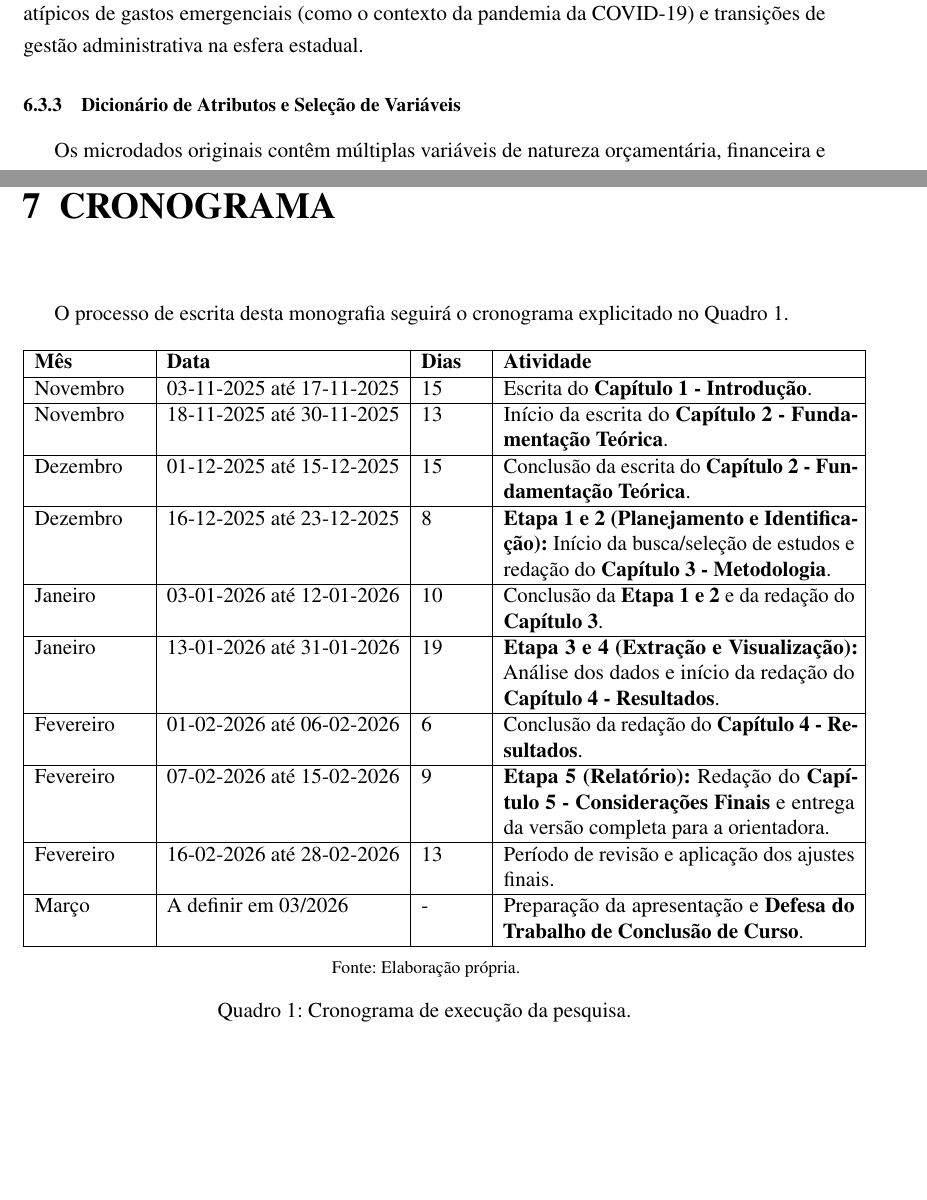
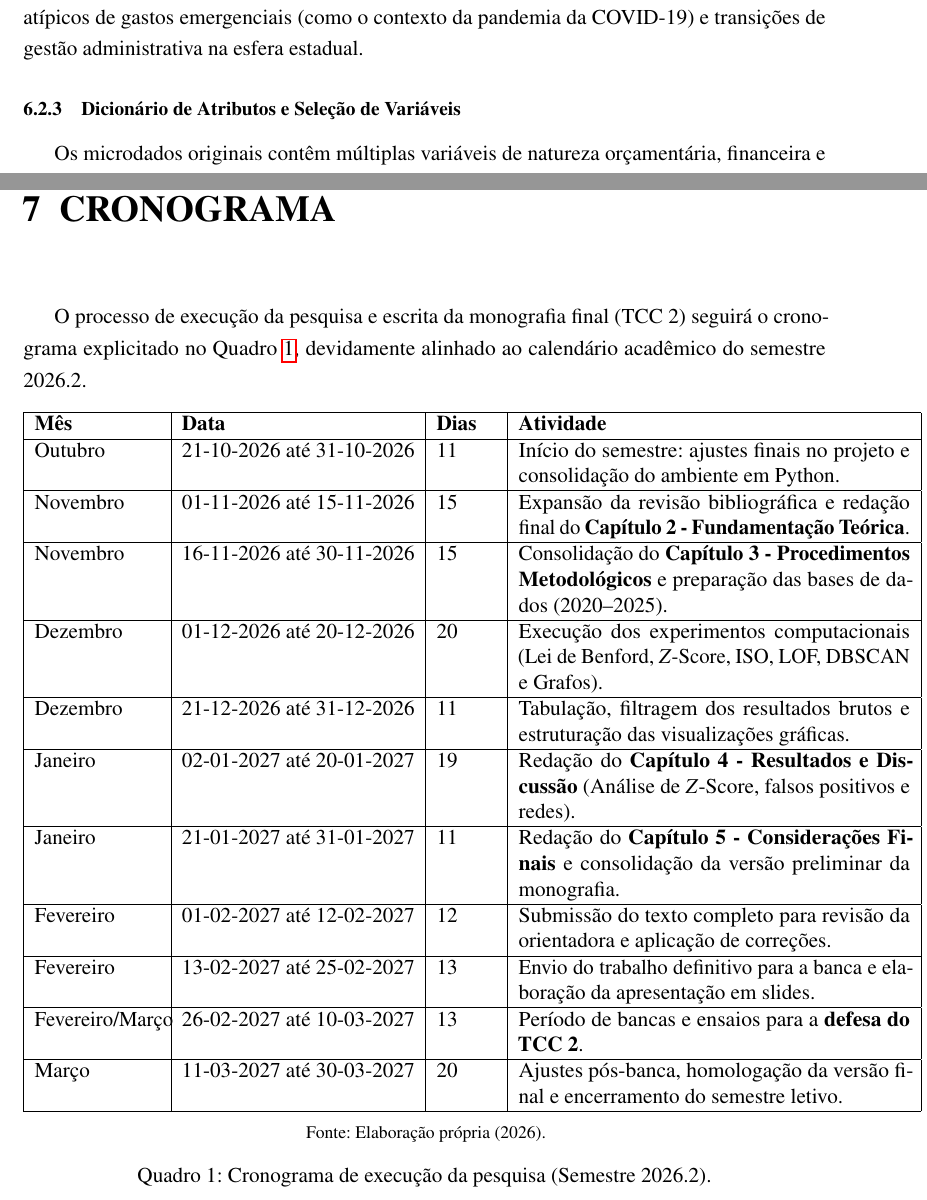
Before and after one commit to Jesus-jpg1/forensic-data-science-acre-transparency, a LaTeX thesis (Projeto/main.tex): two parts of pages 27 and 33 of 37 before the commit and two parts of pages 25 and 33 of 37 after it, joined at a grey line, cut so that both start at the same text, the shorter picture padded with empty space. Compiled offline with pdfLaTeX.

Commit message:
feat: update research schedule and methodology structure for 2026.2

```diff
--- a/Projeto/main.tex
+++ b/Projeto/main.tex
@@ -414,0 +439,5 @@ Neste capítulo, apresentam-se os procedimentos metodológicos, a caracterizaç
+Diferentemente de abordagens auditivas convencionais que operam por amostragem probabilística ou seletiva, este trabalho adota o princípio da \textbf{Análise Populacional Integral}. O recorte temporal estipulado abrange os exercícios orçamentários de \textbf{2020 a 2025}, compreendendo um volume superior a \textbf{429 mil registros financeiros} (fases de empenho, liquidação e pagamento). Essa delimitação de 6 anos permite capturar ciclos orçamentários completos, incluindo períodos atípicos de gastos emergenciais (como o contexto da pandemia da COVID-19) e transições de gestão administrativa na esfera estadual.
+
+\subsection{Dicionário de Atributos e Seleção de Variáveis}\label{subsec:dicionario_attributos}
+
+Os microdados originais contêm múltiplas variáveis de natureza orçamentária, financeira e cadastral. Para a construção da esteira analítica e modelagem de anomalias, selecionou-se um conjunto prioritário de atributos, categorizados no Quadro \ref{tab:atributos_dados}:
@@ -507,5 +531,0 @@ Os dados foram obtidos via requisições diretas e rotinas de \textit{web scrapi
-Diferentemente de abordagens auditivas convencionais que operam por amostragem probabilística ou seletiva, este trabalho adota o princípio da \textbf{Análise Populacional Integral}. O recorte temporal estipulado abrange os exercícios orçamentários de \textbf{2020 a 2025}, compreendendo um volume superior a \textbf{429 mil registros financeiros} (fases de empenho, liquidação e pagamento). Essa delimitação de 6 anos permite capturar ciclos orçamentários completos, incluindo períodos atípicos de gastos emergenciais (como o contexto da pandemia da COVID-19) e transições de gestão administrativa na esfera estadual.
-
-\subsection{Dicionário de Atributos e Seleção de Variáveis}\label{subsec:dicionario_attributos}
-
-Os microdados originais contêm múltiplas variáveis de natureza orçamentária, financeira e cadastral. Para a construção da esteira analítica e modelagem de anomalias, selecionou-se um conjunto prioritário de atributos, categorizados no Quadro \ref{tab:atributos_dados}:
@@ -655,30 +655,27 @@ Em que $S(i) \in \{0, 1\}$ indica a presença ou ausência de sinalização em c
 A etapa final do procedimento metodológico consiste na \textbf{validação qualitativa do topo do escore de risco}. As despesas classificadas como de alto risco são submetidas a uma checagem contextual contra o arcabouço normativo governamental (decretos de diárias, tabelas de repasse e contratos públicos), verificando se a atipicidade identificada decorre de uma regra de negócio legítima (falso positivo) ou se constitui uma anomalia operacional que exige apuração pelos órgãos de controle \cite{cavalcanti2014, nunes2021}.
 
 \chapter{CRONOGRAMA}\label{sec:cronograma}
-O processo de escrita desta monografia seguirá o cronograma explicitado no Quadro 1.
+O processo de execução da pesquisa e escrita da monografia final (TCC 2) seguirá o cronograma explicitado no Quadro \ref{qua:cronograma}, devidamente alinhado ao calendário acadêmico do semestre 2026.2.
 
 \begin{quadro}[!ht]
     \centering
-    \caption{Cronograma de execução da pesquisa.}
+    \caption{Cronograma de execução da pesquisa (Semestre 2026.2).}
     \label{qua:cronograma}
-
-    \begin{tabular}{|p{2.2cm}|l|p{1.2cm}|p{7cm}|} \hline
-        % Títulos
+    \begin{tabular}{|p{2.5cm}|l|p{1.2cm}|p{7.8cm}|} \hline
         \textbf{Mês} & \textbf{Data} & \textbf{Dias} & \textbf{Atividade} \\ \hline
-        % Linhas do cronograma
-        Novembro & 03-11-2025 até 17-11-2025 & 15 & Escrita do \textbf{Capítulo 1 - Introdução}. \\ \hline
-        Novembro & 18-11-2025 até 30-11-2025 & 13 & Início da escrita do \textbf{Capítulo 2 - Fundamentação Teórica}. \\ \hline
-        Dezembro & 01-12-2025 até 15-12-2025 & 15 & Conclusão da escrita do \textbf{Capítulo 2 - Fundamentação Teórica}. \\ \hline
-        Dezembro & 16-12-2025 até 23-12-2025 & 8 & \textbf{Etapa 1 e 2 (Planejamento e Identificação):} Início da busca/seleção de estudos e redação do \textbf{Capítulo 3 - Metodologia}. \\ \hline
-        Janeiro & 03-01-2026 até 12-01-2026 & 10 & Conclusão da \textbf{Etapa 1 e 2} e da redação do \textbf{Capítulo 3}. \\ \hline
-        Janeiro & 13-01-2026 até 31-01-2026 & 19 & \textbf{Etapa 3 e 4 (Extração e Visualização):} Análise dos dados e início da redação do \textbf{Capítulo 4 - Resultados}. \\ \hline
-        Fevereiro & 01-02-2026 até 06-02-2026 & 6 & Conclusão da redação do \textbf{Capítulo 4 - Resultados}. \\ \hline
-        Fevereiro & 07-02-2026 até 15-02-2026 & 9 & \textbf{Etapa 5 (Relatório):} Redação do \textbf{Capítulo 5 - Considerações Finais} e entrega da versão completa para a orientadora. \\ \hline
-        Fevereiro & 16-02-2026 até 28-02-2026 & 13 & Período de revisão e aplicação dos ajustes finais. \\ \hline
-        Março & A definir em 03/2026 & - & Preparação da apresentação e \textbf{Defesa do Trabalho de Conclusão de Curso}. \\ \hline
+        Outubro & 21-10-2026 até 31-10-2026 & 11 & Início do semestre: ajustes finais no projeto e consolidação do ambiente em Python. \\ \hline
+        Novembro & 01-11-2026 até 15-11-2026 & 15 & Expansão da revisão bibliográfica e redação final do \textbf{Capítulo 2 - Fundamentação Teórica}. \\ \hline
+        Novembro & 16-11-2026 até 30-11-2026 & 15 & Consolidação do \textbf{Capítulo 3 - Procedimentos Metodológicos} e preparação das bases de dados (2020--2025). \\ \hline
+        Dezembro & 01-12-2026 até 20-12-2026 & 20 & Execução dos experimentos computacionais (Lei de Benford, $Z$-Score, ISO, LOF, DBSCAN e Grafos). \\ \hline
+        Dezembro & 21-12-2026 até 31-12-2026 & 11 & Tabulação, filtragem dos resultados brutos e estruturação das visualizações gráficas. \\ \hline
+        Janeiro & 02-01-2027 até 20-01-2027 & 19 & Redação do \textbf{Capítulo 4 - Resultados e Discussão} (Análise de $Z$-Score, falsos positivos e redes). \\ \hline
+        Janeiro & 21-01-2027 até 31-01-2027 & 11 & Redação do \textbf{Capítulo 5 - Considerações Finais} e consolidação da versão preliminar da monografia. \\ \hline
+        Fevereiro & 01-02-2027 até 12-02-2027 & 12 & Submissão do texto completo para revisão da orientadora e aplicação de correções. \\ \hline
+        Fevereiro & 13-02-2027 até 25-02-2027 & 13 & Envio do trabalho definitivo para a banca e elaboração da apresentação em slides. \\ \hline
+        Fevereiro/Março & 26-02-2027 até 10-03-2027 & 13 & Período de bancas e ensaios para a \textbf{defesa do TCC 2}. \\ \hline
+        Março & 11-03-2027 até 30-03-2027 & 20 & Ajustes pós-banca, homologação da versão final e encerramento do semestre letivo. \\ \hline
     \end{tabular}
-
-    \fonte{Elaboração própria.}
+    \fonte{Elaboração própria (2026).}
 \end{quadro}
 
 \chapter{ESBOÇO DOS CAPÍTULOS E SEÇÕES}\label{sec:esboco_capitulos}
```
Also changed, not shown: Projeto/main.pdf, Projeto/main.tex (90 more changed lines), 7 other files.
